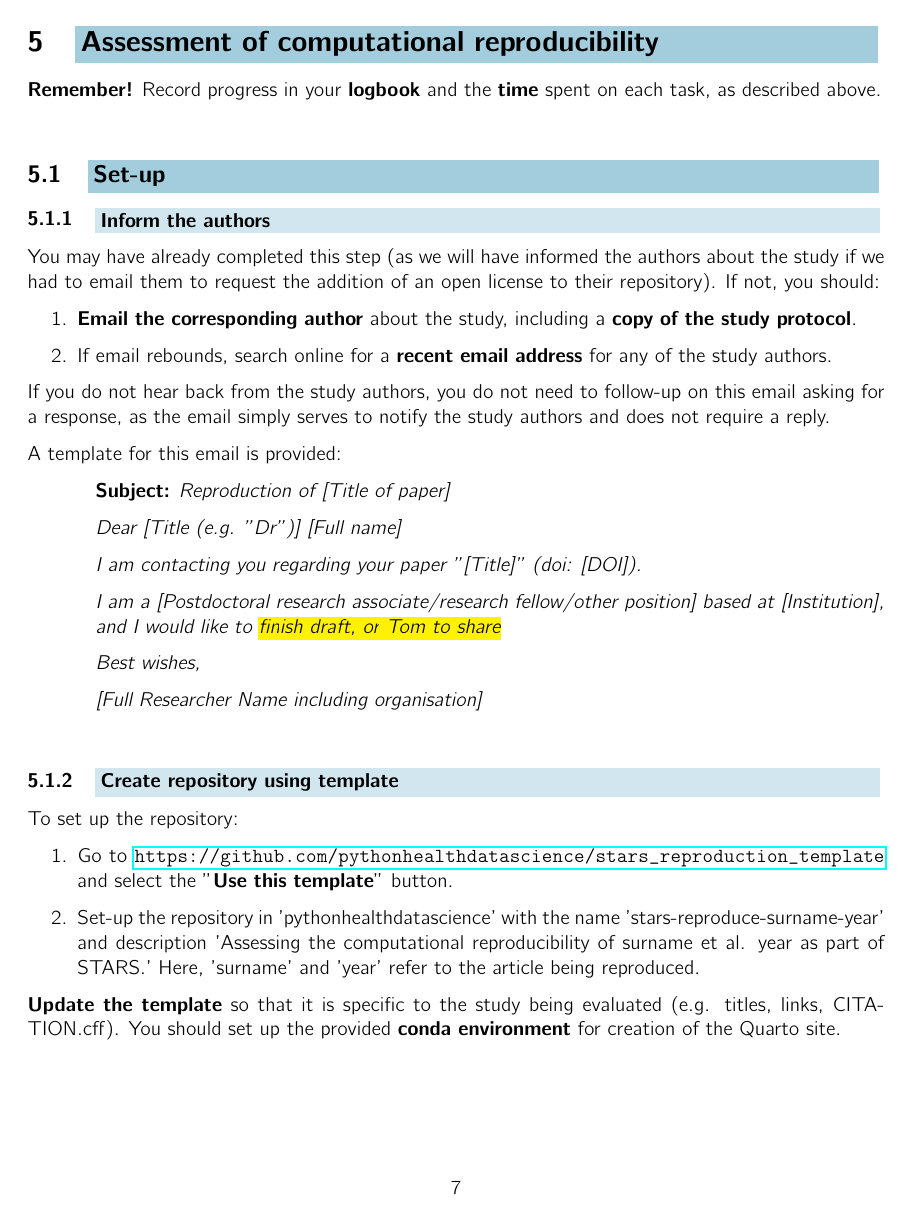
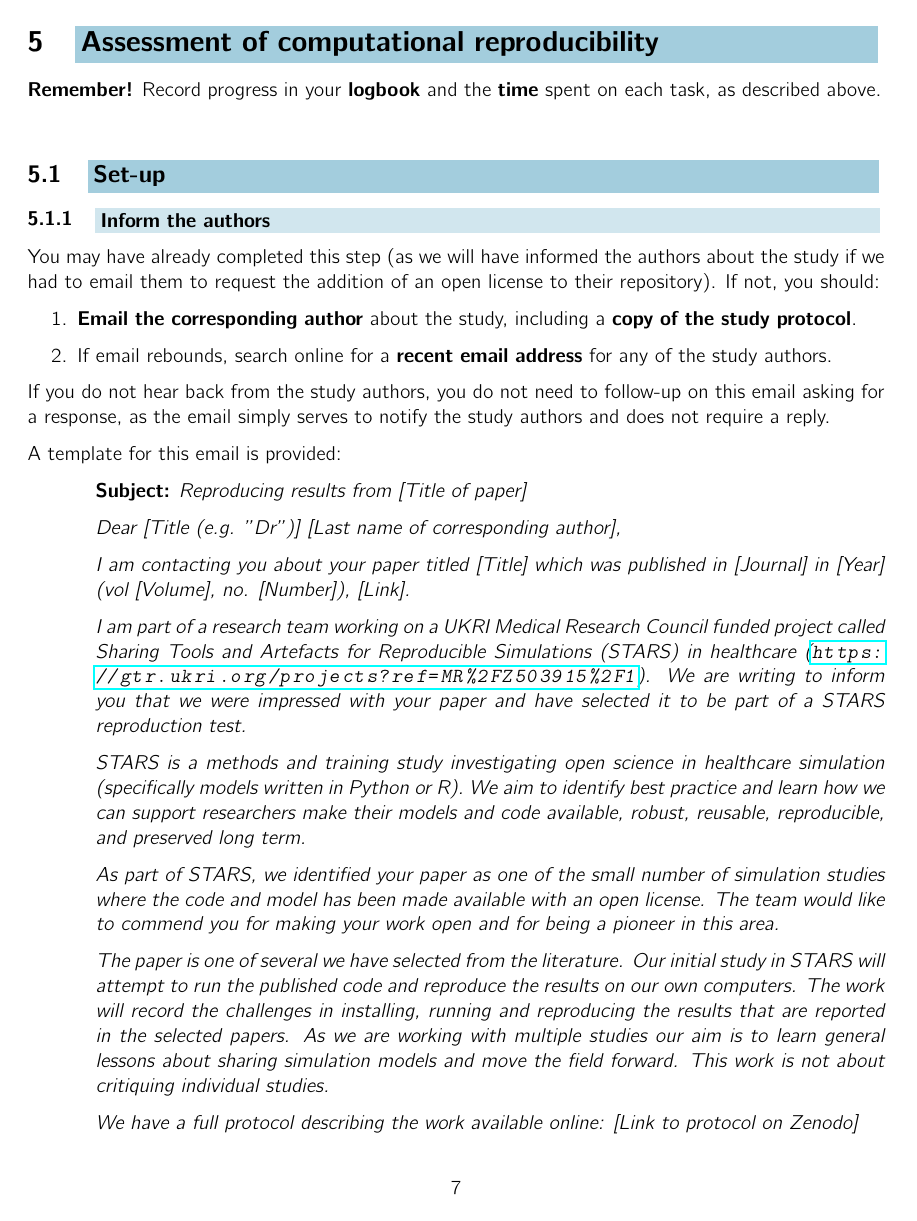
Before and after one commit to pythonhealthdatascience/stars_reproduction_protocol, a LaTeX paper (main.tex, which reads sections/protocol_reproduction.tex): page 7 of 25 before the commit and page 7 of 26 after it. Compiled offline with pdfLaTeX.

Commit message:
Add Tom's email draft to inform authors

```diff
--- a/sections/protocol_reproduction.tex
+++ b/sections/protocol_reproduction.tex
@@ -19,14 +19,18 @@ A template for this email is provided:
 
 \begin{adjustwidth}{1.2cm}{}
     \itshape
-    \textbf{Subject:} Reproduction of [Title of paper]
+    \textbf{Subject:} Reproducing results from [Title of paper]
 
-    Dear [Title (e.g. "Dr")] [Full name]
+    Dear [Title (e.g. "Dr")] [Last name of corresponding author],
 
-    I am contacting you regarding your paper "[Title]" (doi: [DOI]).
+    I am contacting you about your paper titled [Title] which was published in [Journal] in [Year] (vol [Volume], no. [Number]), [Link].
 
-    I am a [Postdoctoral research associate/research fellow/other position] based at [Institution], and I would like to  \hl{finish draft, or Tom to share}
+    I am part of a research team working on a UKRI Medical Research Council funded project called Sharing Tools and Artefacts for Reproducible Simulations (STARS) in healthcare (\url{https://gtr.ukri.org/projects?ref=MR%2FZ503915%2F1}). We are writing to inform you that we were impressed with your paper and have selected it to be part of a STARS reproduction test.
 
-    Best wishes,
+    STARS is a methods and training study investigating open science in healthcare simulation (specifically models written in Python or R). We aim to identify best practice and learn how we can support researchers make their models and code available, robust, reusable, reproducible, and preserved long term.
 
-    [Full Researcher Name including organisation]
+    As part of STARS, we identified your paper as one of the small number of simulation studies where the code and model has been made available with an open license.  The team would like to commend you for making your work open and for being a pioneer in this area.
+
+    The paper is one of several we have selected from the literature.  Our initial study in STARS will attempt to run the published code and reproduce the results on our own computers. The work will record the challenges in installing, running and reproducing the results that are reported in the selected papers.  As we are working with multiple studies our aim is to learn general lessons about sharing simulation models and move the field forward. This work is not about critiquing individual studies.
+
+    We have a full protocol describing the work available online: [Link to protocol on Zenodo]
```
Also changed, not shown: STARS_WP1_Reproduction_Protocol.pdf, sections/protocol_reproduction.tex (30 more changed lines).
